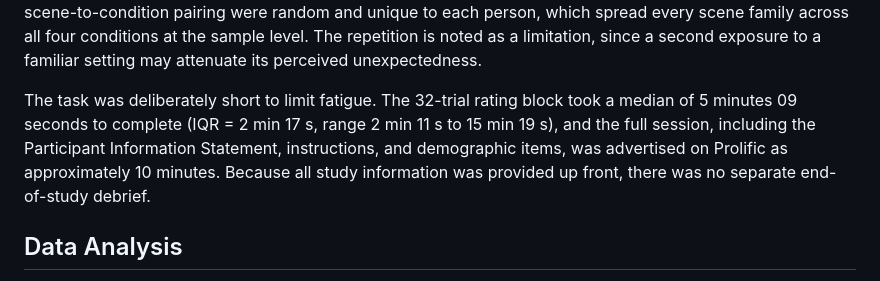
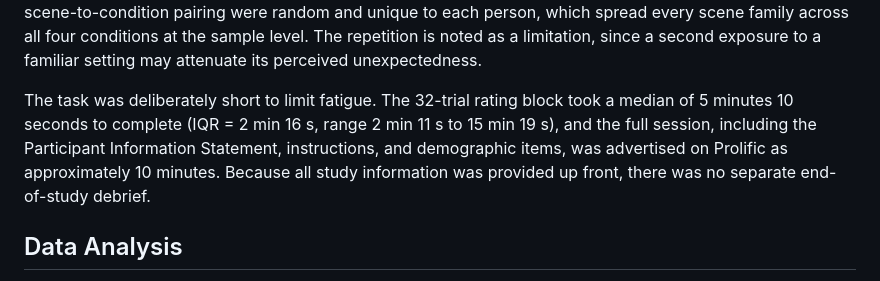
Before and after one commit to silvinor/thesis1, a Markdown page: method.md, the part around the change. Drawn GitHub-style.

Commit message:
more correct-er trial timings :)

```diff
--- a/method.md
+++ b/method.md
@@ -66,7 +66,7 @@ Images were selected and ordered by a custom randomisation script written for Go
 
 Because the two runs were independent, each scene family was seen exactly twice by every participant, but the condition it appeared in on the second run was drawn without reference to the first. A family could therefore repeat in the same condition or appear in a different one; across the sample, 24.0% of repeated families fell in the same condition, closely matching the 25% expected by chance. Presentation order and scene-to-condition pairing were random and unique to each person, which spread every scene family across all four conditions at the sample level. The repetition is noted as a limitation, since a second exposure to a familiar setting may attenuate its perceived unexpectedness.
 
-The task was deliberately short to limit fatigue. The 32-trial rating block took a median of 5 minutes 09 seconds to complete (IQR = 2 min 17 s, range 2 min 11 s to 15 min 19 s), and the full session, including the Participant Information Statement, instructions, and demographic items, was advertised on Prolific as approximately 10 minutes. Because all study information was provided up front, there was no separate end-of-study debrief.
+The task was deliberately short to limit fatigue. The 32-trial rating block took a median of 5 minutes 10 seconds to complete (IQR = 2 min 16 s, range 2 min 11 s to 15 min 19 s), and the full session, including the Participant Information Statement, instructions, and demographic items, was advertised on Prolific as approximately 10 minutes. Because all study information was provided up front, there was no separate end-of-study debrief.
 
 ## Data Analysis
 
```
